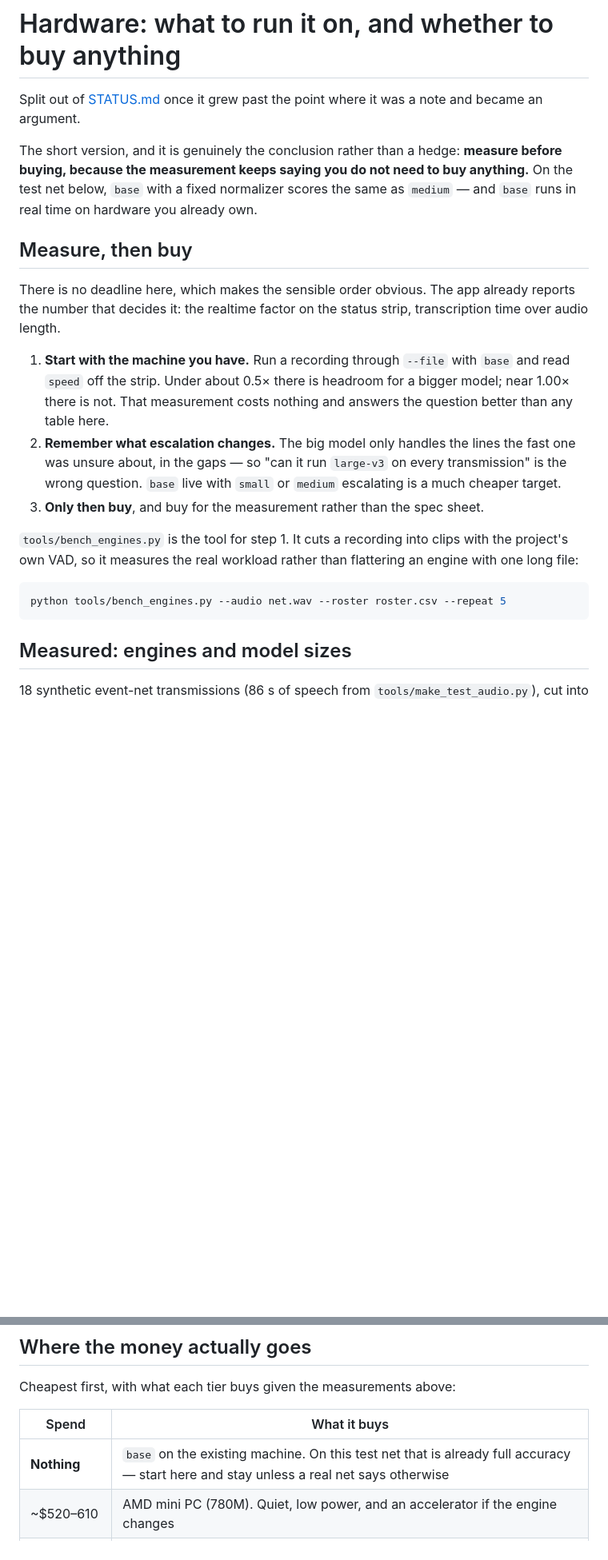
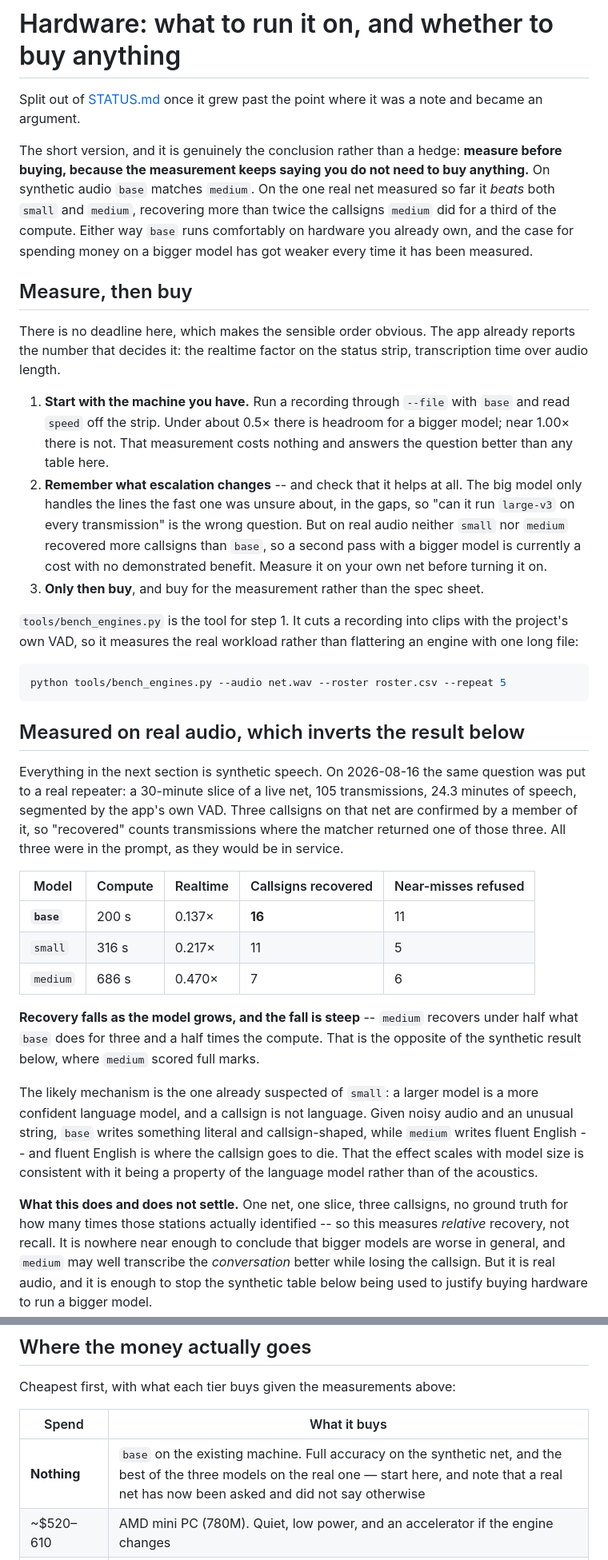
Before and after one commit to shnikees/netcontroller, a Markdown page: docs/HARDWARE.md, 2 parts joined by grey strips. Shown at 80% size. Rendered like a GitHub page; blank space fills up the shorter version.

Commit message:
Measure the models on real net audio, which inverts the synthetic result
Every model-size number in this file came from a synthesizer, with a caveat
attached saying so. A member of the net confirmed three callsigns on a recorded
session, which is enough ground truth to ask the question properly: over a
30-minute slice, 105 transmissions, how many times does the matcher recover a
station we know was there?

  base    200s  0.137x  16 recovered
  small   316s  0.217x  11
  medium  686s  0.470x   7

Recovery falls as the model grows, steeply -- medium finds under half what base
does for three and a half times the compute. The synthetic table says the
opposite, with medium scoring full marks.

The likely mechanism is the one already suspected of small, now visible across
three sizes: a larger model is a more confident language model, and a callsign
is not language. Given noisy audio and an unusual string, base writes something
literal and callsign-shaped while medium writes fluent English, which is where
the callsign goes to die.

Stated with the limits it deserves: one net, one slice, three callsigns, and no
ground truth for how often those stations actually identified, so this is
relative recovery rather than recall. It is not enough to conclude bigger models
are worse in general, and medium may well transcribe the conversation better
while losing the callsign. It is enough to stop the synthetic numbers being used
to justify buying hardware for a bigger model, and to withdraw the advice to
escalate to medium.

Also records the effect that dwarfed the model choice: an earlier pass over the
same recordings without the known callsigns in the prompt found 8 recoveries
across four hours, against 16 in twenty-four minutes with them. The roster
prompt is doing more work than any model upgrade on offer.

````diff
--- a/docs/HARDWARE.md
+++ b/docs/HARDWARE.md
@@ -5,9 +5,11 @@ note and became an argument.
 
 The short version, and it is genuinely the conclusion rather than a hedge:
 **measure before buying, because the measurement keeps saying you do not need
-to buy anything.** On the test net below, `base` with a fixed normalizer scores
-the same as `medium` — and `base` runs in real time on hardware you already
-own.
+to buy anything.** On synthetic audio `base` matches `medium`. On the one real
+net measured so far it *beats* both `small` and `medium`, recovering more than
+twice the callsigns `medium` did for a third of the compute. Either way `base`
+runs comfortably on hardware you already own, and the case for spending money
+on a bigger model has got weaker every time it has been measured.
 
 ## Measure, then buy
 
@@ -19,10 +21,12 @@ strip, transcription time over audio length.
    `base` and read `speed` off the strip. Under about 0.5× there is headroom
    for a bigger model; near 1.00× there is not. That measurement costs nothing
    and answers the question better than any table here.
-2. **Remember what escalation changes.** The big model only handles the lines
-   the fast one was unsure about, in the gaps — so "can it run `large-v3` on
-   every transmission" is the wrong question. `base` live with `small` or
-   `medium` escalating is a much cheaper target.
+2. **Remember what escalation changes** -- and check that it helps at all. The
+   big model only handles the lines the fast one was unsure about, in the gaps,
+   so "can it run `large-v3` on every transmission" is the wrong question. But
+   on real audio neither `small` nor `medium` recovered more callsigns than
+   `base`, so a second pass with a bigger model is currently a cost with no
+   demonstrated benefit. Measure it on your own net before turning it on.
 3. **Only then buy**, and buy for the measurement rather than the spec sheet.
 
 `tools/bench_engines.py` is the tool for step 1. It cuts a recording into clips
@@ -33,6 +37,39 @@ flattering an engine with one long file:
 python tools/bench_engines.py --audio net.wav --roster roster.csv --repeat 5
 ```
 
-## Measured: engines and model sizes
+## Measured on real audio, which inverts the result below
 
-18 synthetic event-net transmissions (86 s of speech from
+Everything in the next section is synthetic speech. On 2026-08-16 the same
+question was put to a real repeater: a 30-minute slice of a live net, 105
+transmissions, 24.3 minutes of speech, segmented by the app's own VAD. Three
+callsigns on that net are confirmed by a member of it, so "recovered" counts
+transmissions where the matcher returned one of those three. All three were in
+the prompt, as they would be in service.
+
+| Model | Compute | Realtime | Callsigns recovered | Near-misses refused |
+| --- | --- | --- | --- | --- |
+| **`base`** | 200 s | 0.137× | **16** | 11 |
+| `small` | 316 s | 0.217× | 11 | 5 |
+| `medium` | 686 s | 0.470× | 7 | 6 |
+
+**Recovery falls as the model grows, and the fall is steep** -- `medium`
+recovers under half what `base` does for three and a half times the compute.
+That is the opposite of the synthetic result below, where `medium` scored
+full marks.
+
+The likely mechanism is the one already suspected of `small`: a larger model is
+a more confident language model, and a callsign is not language. Given noisy
+audio and an unusual string, `base` writes something literal and
+callsign-shaped, while `medium` writes fluent English -- and fluent English is
+where the callsign goes to die. That the effect scales with model size is
+consistent with it being a property of the language model rather than of the
+acoustics.
+
+**What this does and does not settle.** One net, one slice, three callsigns, no
+ground truth for how many times those stations actually identified -- so this
+measures *relative* recovery, not recall. It is nowhere near enough to conclude
+that bigger models are worse in general, and `medium` may well transcribe the
+*conversation* better while losing the callsign. But it is real audio, and it
+is enough to stop the synthetic table below being used to justify buying
+hardware to run a bigger model.
+
@@ -214,7 +267,7 @@ Cheapest first, with what each tier buys given the measurements above:
 
 | Spend | What it buys |
 | --- | --- |
-| **Nothing** | `base` on the existing machine. On this test net that is already full accuracy — start here and stay unless a real net says otherwise |
+| **Nothing** | `base` on the existing machine. Full accuracy on the synthetic net, and the best of the three models on the real one — start here, and note that a real net has now been asked and did not say otherwise |
 | ~$520–610 | AMD mini PC (780M). Quiet, low power, and an accelerator if the engine changes |
 | ~$700–1,000 | Used RTX or AMD gaming laptop. Adds a built-in UPS, which in a trailer on a generator is worth more than the speed |
 | ~$1,000+ | RTX A2000 12 GB in a box that already exists, at 70 W |
````
Also changed, not shown: other parts of docs/HARDWARE.md (+18 -2 lines).
